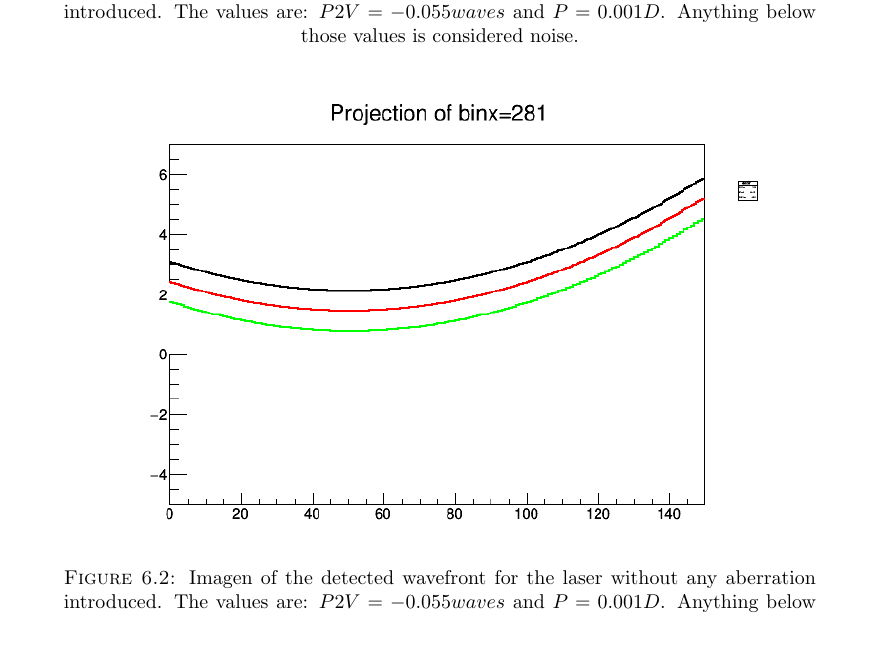
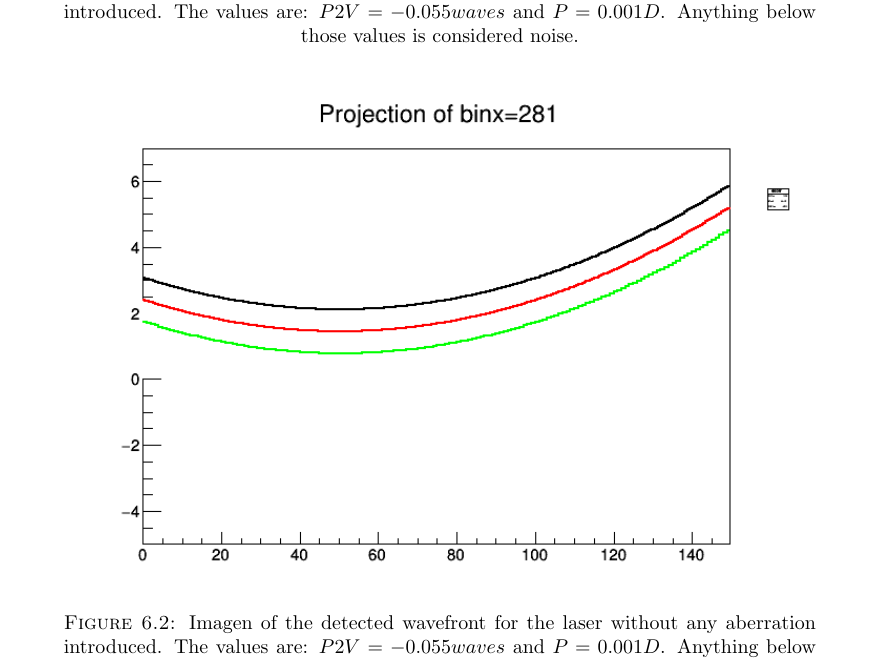
Before and after one commit to AlGepe/TFG, a LaTeX thesis (GraduateThesis.tex, which reads Chapters/Chapter6.tex): part of page 38 of 45, cut so that both start at the same text. Compiled offline with pdfLaTeX.

Commit message:
size of IMGS

```diff
--- a/Chapters/Chapter6.tex
+++ b/Chapters/Chapter6.tex
@@ -81,7 +81,7 @@ Comparison of the \vec{E} field and transients from both the thesis and TRACS ca
 
 \begin{figure}[H]
 	\centering
-	\includegraphics[width=0.8\textwidth]{TRACSpohlsFields.png}
+	\includegraphics[width=0.88\textwidth]{TRACSpohlsFields.png}
 	\label{fig:mues2}
 	\caption{Imagen of the detected wavefront for the laser without any aberration introduced. The values are: $P2V = -0.055waves$ and $P = 0.001D$. Anything below those values is considered noise.}
 \end{figure}
```
